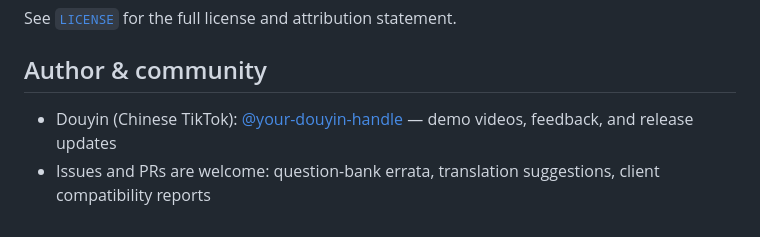
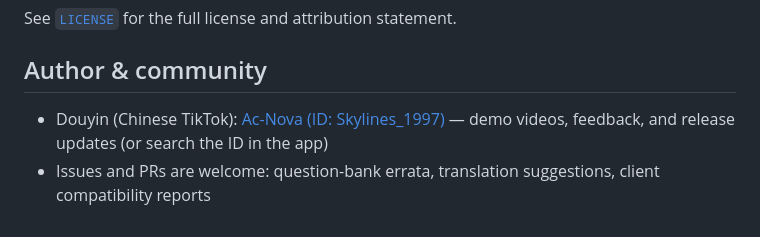
Before and after one commit to Ac-Hanxin/sixteen-personality-fun-test, a Markdown page: README_EN.md, the part around the change. Rendered like a GitHub page.

```diff
--- a/README_EN.md
+++ b/README_EN.md
@@ -243,5 +243,5 @@ See [`LICENSE`](LICENSE) for the full license and attribution statement.
 
 ## Author & community
 
-- Douyin (Chinese TikTok): [@your-douyin-handle](https://www.douyin.com/user/your-id) — demo videos, feedback, and release updates
+- Douyin (Chinese TikTok): [Ac-Nova (ID: Skylines_1997)](https://www.douyin.com/search/Skylines_1997) — demo videos, feedback, and release updates (or search the ID in the app)
 - Issues and PRs are welcome: question-bank errata, translation suggestions, client compatibility reports
```
Also changed, not shown: README.md (+1 -1 lines).
